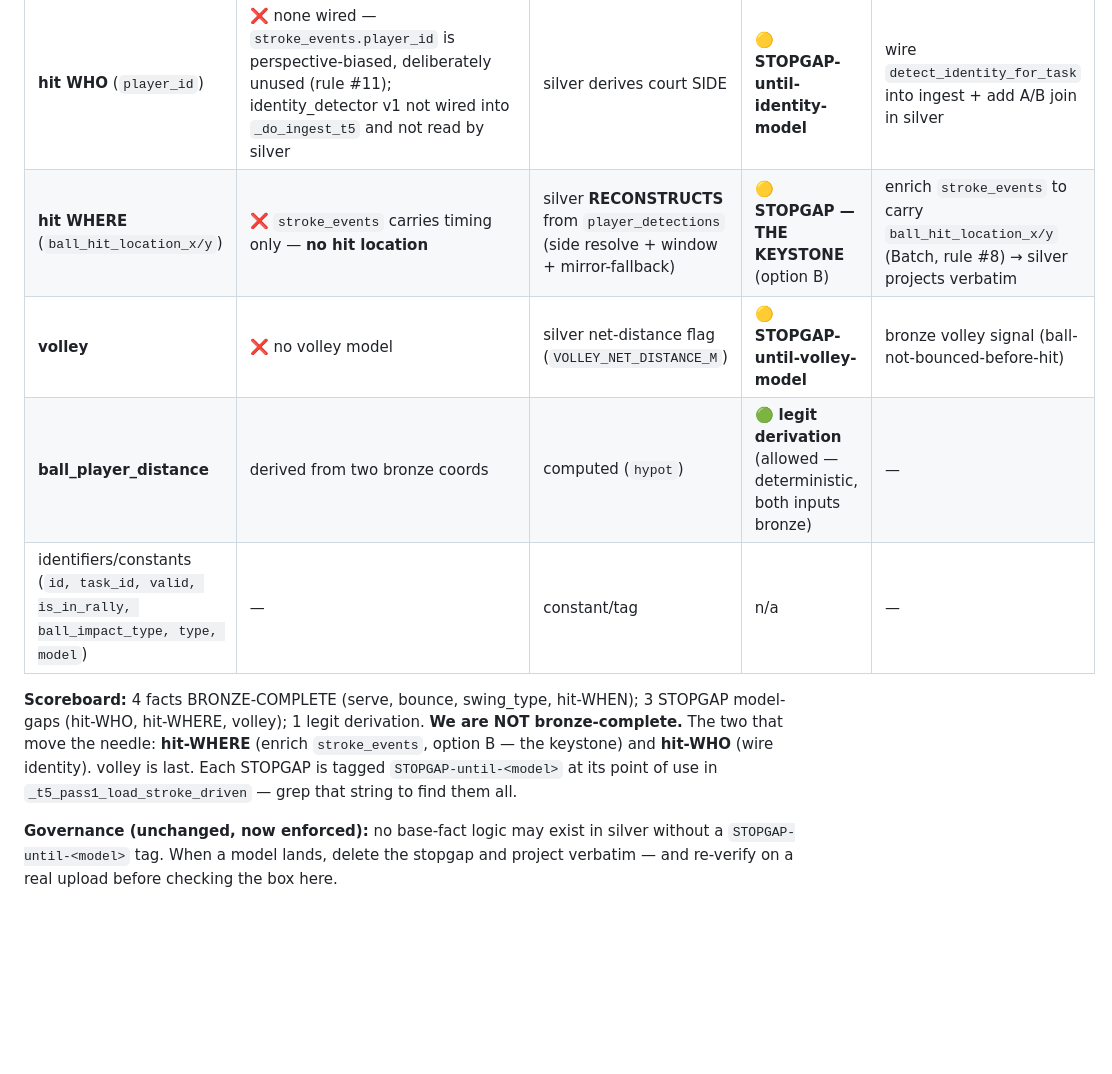
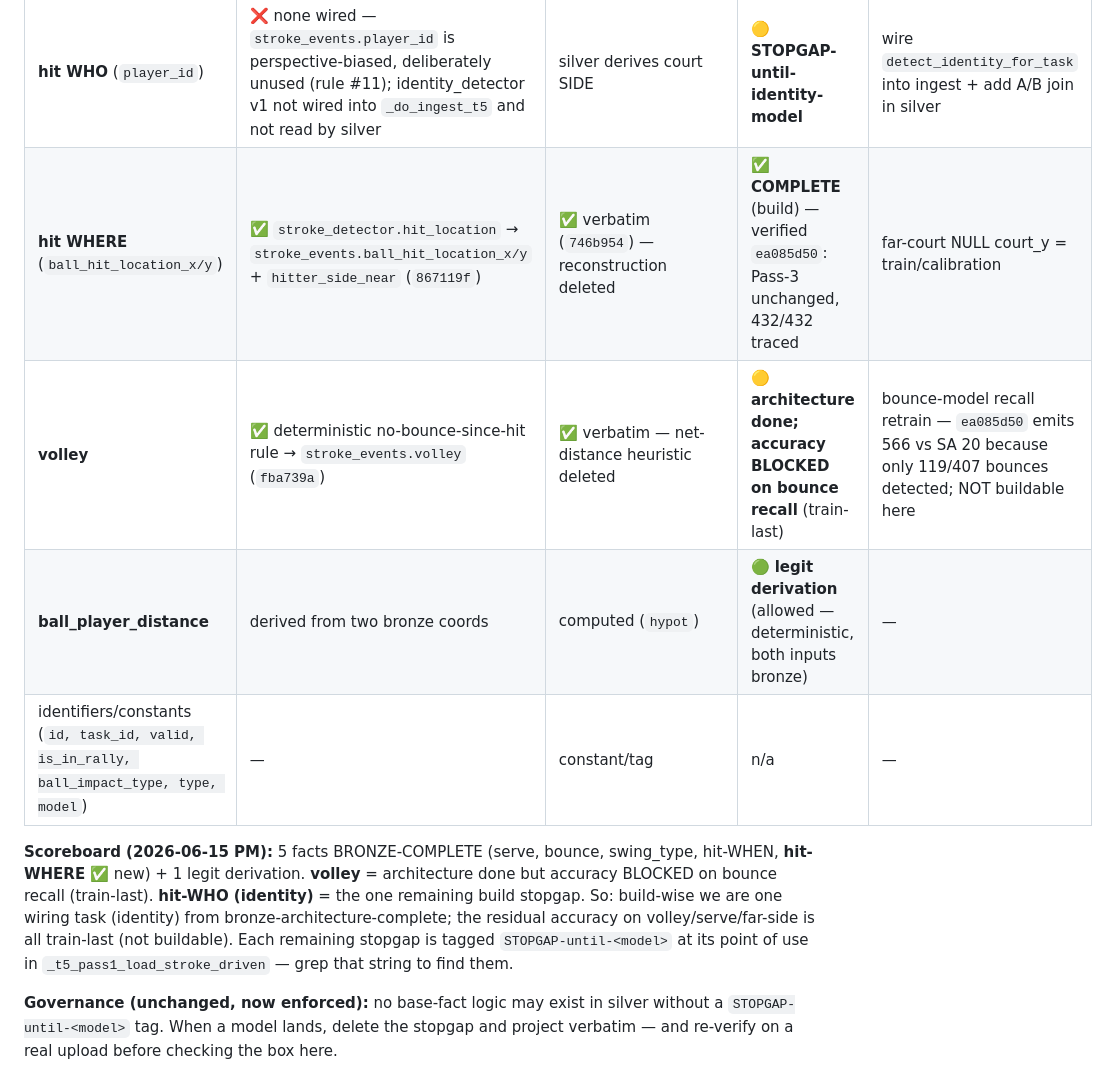
Before and after one commit to NxtPoint/webhook-server, a Markdown page: docs/_investigation/bronze_silver_18_audit.md, the part around the change. GitHub-like rendering; blank space fills up the shorter version.

Commit message:
docs(t5): audit — hit-WHERE COMPLETE, volley architecture-done/bounce-blocked
hit-WHERE flips 🟡→✅ (model emits, silver verbatim, verified ea085d50). volley
shipped as bronze rule but accuracy BLOCKED on bounce recall (train-last, 566 vs
SA 20). Scoreboard: 5 facts bronze-complete + 1 derivation; identity (hit-WHO) is
the one remaining BUILD stopgap; everything else is train-last.

Co-Authored-By: Claude Opus 4.8 (1M context) <noreply@anthropic.com>

```diff
--- a/docs/_investigation/bronze_silver_18_audit.md
+++ b/docs/_investigation/bronze_silver_18_audit.md
@@ -36,16 +36,18 @@ the wrong signal (count-alignment with SportAI, or "the model exists"). Lock thi
 | **swing_type** (fh/bh/overhead/other) | stroke_classifier → `player_detections.stroke_class` | verbatim (windowed same-side patch, fix `15734f5`) | ✅ **COMPLETE** (build); **verified on `ea085d50`** fh 1→43 bh 1→24 | accuracy = train-last; `other` F1 0.59 |
 | **hit WHEN** (`ball_hit_s`) | stroke_detector → `stroke_events.predicted_hit_frame` | verbatim (frame→sec) | ✅ **COMPLETE** | — |
 | **hit WHO** (`player_id`) | ❌ none wired — `stroke_events.player_id` is perspective-biased, deliberately unused (rule #11); identity_detector v1 not wired into `_do_ingest_t5` and not read by silver | silver derives court SIDE | 🟡 **STOPGAP-until-identity-model** | wire `detect_identity_for_task` into ingest + add A/B join in silver |
-| **hit WHERE** (`ball_hit_location_x/y`) | ❌ `stroke_events` carries timing only — **no hit location** | silver **RECONSTRUCTS** from `player_detections` (side resolve + window + mirror-fallback) | 🟡 **STOPGAP — THE KEYSTONE** (option B) | enrich `stroke_events` to carry `ball_hit_location_x/y` (Batch, rule #8) → silver projects verbatim |
-| **volley** | ❌ no volley model | silver net-distance flag (`VOLLEY_NET_DISTANCE_M`) | 🟡 **STOPGAP-until-volley-model** | bronze volley signal (ball-not-bounced-before-hit) |
+| **hit WHERE** (`ball_hit_location_x/y`) | ✅ `stroke_detector.hit_location` → `stroke_events.ball_hit_location_x/y` + `hitter_side_near` (`867119f`) | ✅ verbatim (`746b954`) — reconstruction deleted | ✅ **COMPLETE** (build) — verified `ea085d50`: Pass-3 unchanged, 432/432 traced | far-court NULL court_y = train/calibration |
+| **volley** | ✅ deterministic no-bounce-since-hit rule → `stroke_events.volley` (`fba739a`) | ✅ verbatim — net-distance heuristic deleted | 🟡 **architecture done; accuracy BLOCKED on bounce recall** (train-last) | bounce-model recall retrain — `ea085d50` emits 566 vs SA 20 because only 119/407 bounces detected; NOT buildable here |
 | **ball_player_distance** | derived from two bronze coords | computed (`hypot`) | 🟢 **legit derivation** (allowed — deterministic, both inputs bronze) | — |
 | identifiers/constants (`id, task_id, valid, is_in_rally, ball_impact_type, type, model`) | — | constant/tag | n/a | — |
 
-**Scoreboard:** 4 facts BRONZE-COMPLETE (serve, bounce, swing_type, hit-WHEN); 3 STOPGAP
-model-gaps (hit-WHO, hit-WHERE, volley); 1 legit derivation. **We are NOT bronze-complete.**
-The two that move the needle: **hit-WHERE** (enrich `stroke_events`, option B — the keystone)
-and **hit-WHO** (wire identity). volley is last. Each STOPGAP is tagged `STOPGAP-until-<model>`
-at its point of use in `_t5_pass1_load_stroke_driven` — grep that string to find them all.
+**Scoreboard (2026-06-15 PM):** 5 facts BRONZE-COMPLETE (serve, bounce, swing_type, hit-WHEN,
+**hit-WHERE** ✅ new) + 1 legit derivation. **volley** = architecture done but accuracy
+BLOCKED on bounce recall (train-last). **hit-WHO (identity)** = the one remaining build
+stopgap. So: build-wise we are one wiring task (identity) from bronze-architecture-complete;
+the residual accuracy on volley/serve/far-side is all train-last (not buildable). Each
+remaining stopgap is tagged `STOPGAP-until-<model>` at its point of use in
+`_t5_pass1_load_stroke_driven` — grep that string to find them.
 
 **Governance (unchanged, now enforced):** no base-fact logic may exist in silver without a
 `STOPGAP-until-<model>` tag. When a model lands, delete the stopgap and project verbatim — and
```
